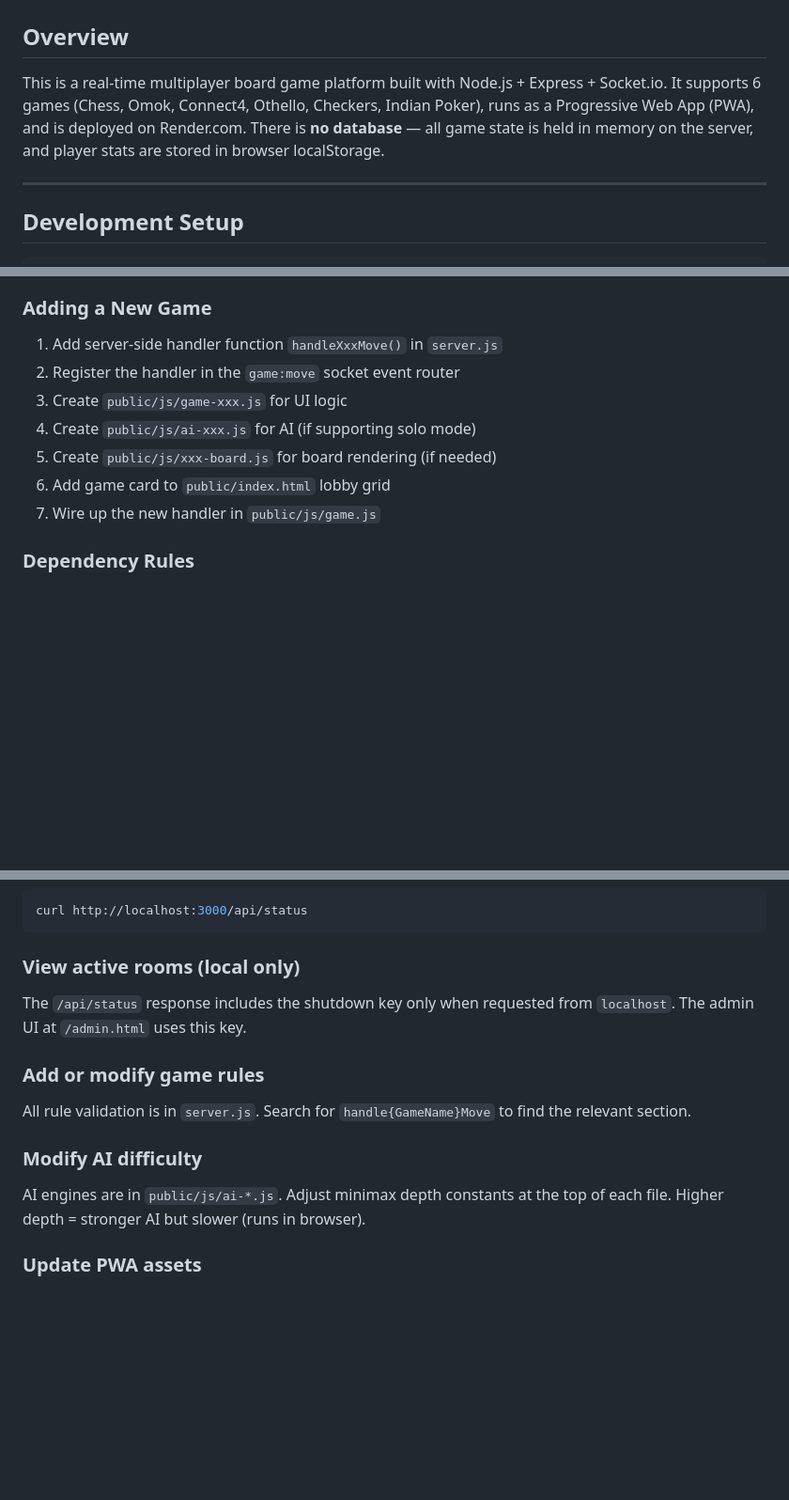
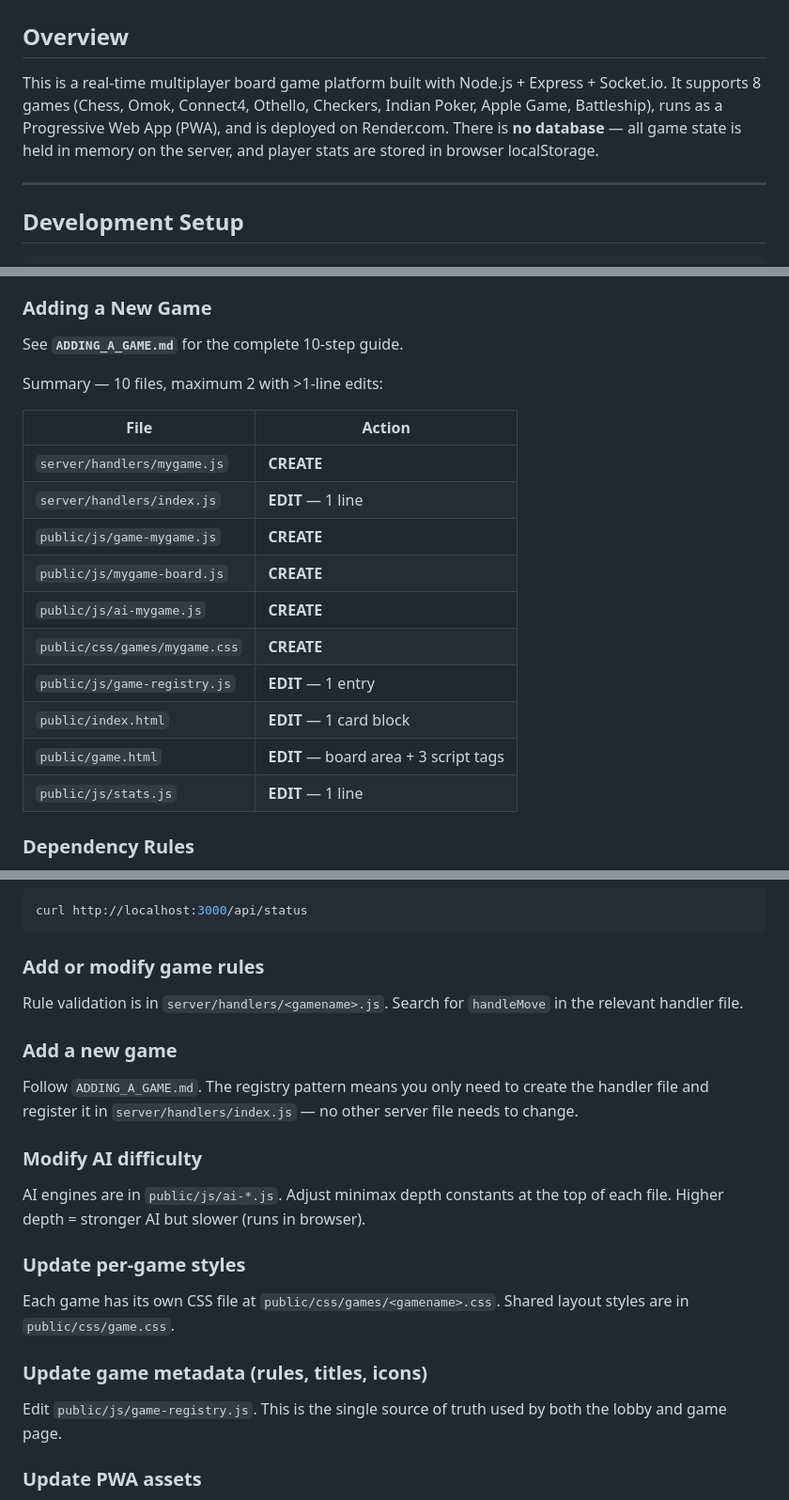
Before and after one commit to KulkulZa1/board_game_online, a Markdown page: CLAUDE.md, 3 parts joined by grey strips. Shown at 94% size. Drawn GitHub-style; blank space fills up the shorter version.

````diff
--- a/CLAUDE.md
+++ b/CLAUDE.md
@@ -2,7 +2,7 @@
 
 ## Overview
 
-This is a real-time multiplayer board game platform built with Node.js + Express + Socket.io. It supports 6 games (Chess, Omok, Connect4, Othello, Checkers, Indian Poker), runs as a Progressive Web App (PWA), and is deployed on Render.com. There is **no database** — all game state is held in memory on the server, and player stats are stored in browser localStorage.
+This is a real-time multiplayer board game platform built with Node.js + Express + Socket.io. It supports 8 games (Chess, Omok, Connect4, Othello, Checkers, Indian Poker, Apple Game, Battleship), runs as a Progressive Web App (PWA), and is deployed on Render.com. There is **no database** — all game state is held in memory on the server, and player stats are stored in browser localStorage.
 
 ---
 
@@ -153,13 +206,23 @@ All backend logic lives in a **single file**. There is no build step.
 - **No linter/formatter** configured (no ESLint, no Prettier)
 
 ### Adding a New Game
-1. Add server-side handler function `handleXxxMove()` in `server.js`
-2. Register the handler in the `game:move` socket event router
-3. Create `public/js/game-xxx.js` for UI logic
-4. Create `public/js/ai-xxx.js` for AI (if supporting solo mode)
-5. Create `public/js/xxx-board.js` for board rendering (if needed)
-6. Add game card to `public/index.html` lobby grid
-7. Wire up the new handler in `public/js/game.js`
+
+See **`ADDING_A_GAME.md`** for the complete 10-step guide.
+
+Summary — 10 files, maximum 2 with >1-line edits:
+
+| File | Action |
+|------|--------|
+| `server/handlers/mygame.js` | **CREATE** |
+| `server/handlers/index.js` | **EDIT** — 1 line |
+| `public/js/game-mygame.js` | **CREATE** |
+| `public/js/mygame-board.js` | **CREATE** |
+| `public/js/ai-mygame.js` | **CREATE** |
+| `public/css/games/mygame.css` | **CREATE** |
+| `public/js/game-registry.js` | **EDIT** — 1 entry |
+| `public/index.html` | **EDIT** — 1 card block |
+| `public/game.html` | **EDIT** — board area + 3 script tags |
+| `public/js/stats.js` | **EDIT** — 1 line |
 
 ### Dependency Rules
 - **chess.js is pinned to `0.12.0`** (not `^0.12.0`) — the v0.13+ API is incompatible. Do NOT upgrade.
@@ -213,14 +276,20 @@ Deployed on **Render.com** via `render.yaml`:
 curl http://localhost:3000/api/status
 ```
 
-### View active rooms (local only)
-The `/api/status` response includes the shutdown key only when requested from `localhost`. The admin UI at `/admin.html` uses this key.
+### Add or modify game rules
+Rule validation is in `server/handlers/<gamename>.js`. Search for `handleMove` in the relevant handler file.
 
-### Add or modify game rules
-All rule validation is in `server.js`. Search for `handle{GameName}Move` to find the relevant section.
+### Add a new game
+Follow `ADDING_A_GAME.md`. The registry pattern means you only need to create the handler file and register it in `server/handlers/index.js` — no other server file needs to change.
 
 ### Modify AI difficulty
 AI engines are in `public/js/ai-*.js`. Adjust minimax depth constants at the top of each file. Higher depth = stronger AI but slower (runs in browser).
+
+### Update per-game styles
+Each game has its own CSS file at `public/css/games/<gamename>.css`. Shared layout styles are in `public/css/game.css`.
+
+### Update game metadata (rules, titles, icons)
+Edit `public/js/game-registry.js`. This is the single source of truth used by both the lobby and game page.
 
 ### Update PWA assets
 - Icons: `public/icons/`
````
Also changed, not shown: other parts of CLAUDE.md (+124 -70 lines), CHANGELOG.md (+23 -0 lines), ROADMAP.md (added, +125 -0 lines).
